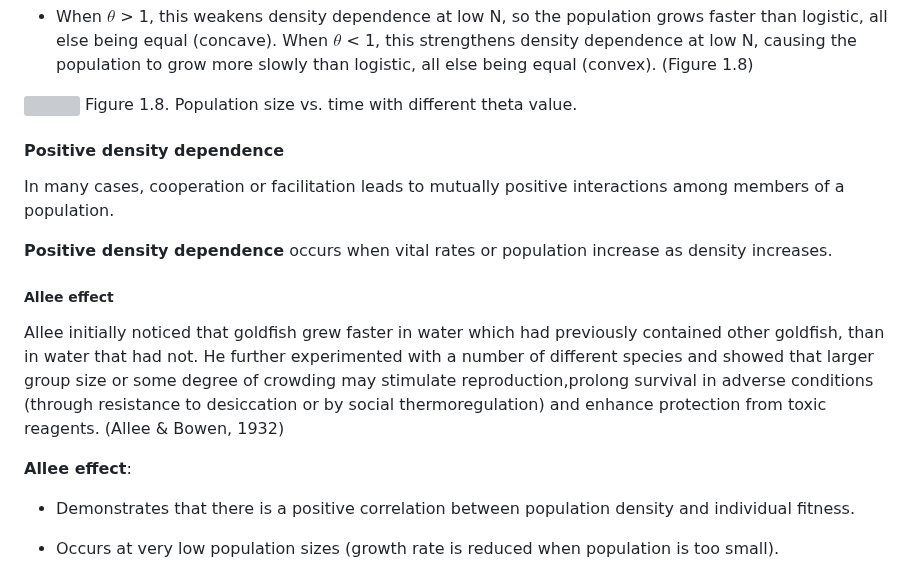
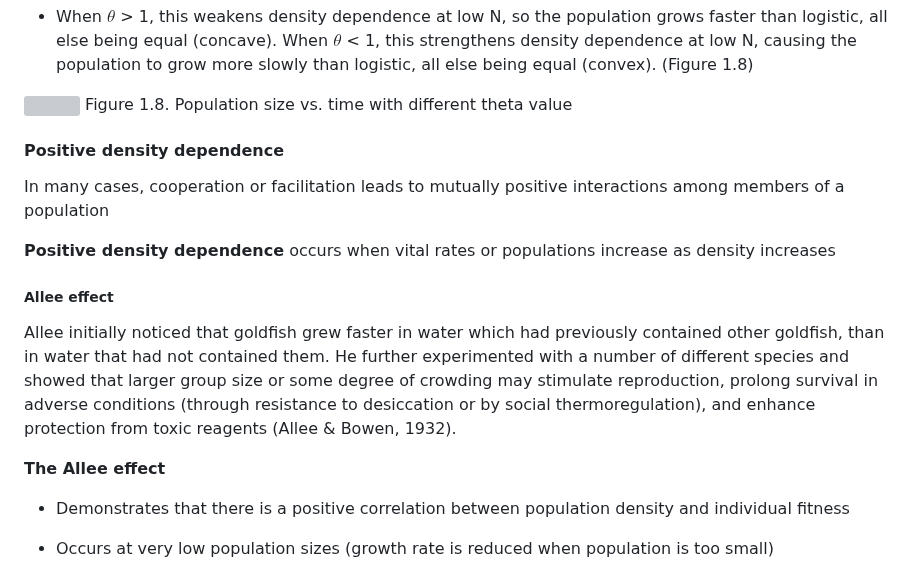
Before and after one commit to kcudding/ecotheory.github.io, a Markdown page: teach/density-dependent.md, the part around one of its changes. Drawn GitHub-style; grey boxes are pictures that could not be loaded.

```diff
--- a/teach/density-dependent.md
+++ b/teach/density-dependent.md
@@ -200,23 +200,23 @@ Figure 1.7. Per capital growth rate vs. population size with different theta val
 * When $\theta$ > 1, this weakens density dependence at low N, so the population grows faster than logistic, all else being equal (concave). When $\theta$ < 1, this strengthens density dependence at low N, causing the population to grow more slowly than logistic, all else being equal (convex). (Figure 1.8)
 
 ![](density-dependent_files/figure-html/unnamed-chunk-8-1.png)<!-- -->
-Figure 1.8. Population size vs. time with different theta value.
+Figure 1.8. Population size vs. time with different theta value
 
 
 #### Positive density dependence
 
-In many cases, cooperation or facilitation leads to mutually positive interactions among members of a population.
+In many cases, cooperation or facilitation leads to mutually positive interactions among members of a population
 
-**Positive density dependence** occurs when vital rates or population increase as density increases.
+**Positive density dependence** occurs when vital rates or populations increase as density increases
 
 ##### Allee effect
 
-Allee initially noticed that goldfish grew faster in water which had previously contained other goldfish, than in water that had not. He further experimented with a number of different species and showed that larger group size or some degree of crowding may stimulate reproduction,prolong survival in adverse conditions (through resistance to desiccation or by social thermoregulation) and enhance protection from toxic reagents. (Allee & Bowen, 1932)
+Allee initially noticed that goldfish grew faster in water which had previously contained other goldfish, than in water that had not contained them. He further experimented with a number of different species and showed that larger group size or some degree of crowding may stimulate reproduction, prolong survival in adverse conditions (through resistance to desiccation or by social thermoregulation), and enhance protection from toxic reagents (Allee & Bowen, 1932).
 
 
-**Allee effect**:
+**The Allee effect**
 
-*  Demonstrates that there is a positive correlation between population density and individual fitness.
+* Demonstrates that there is a positive correlation between population density and individual fitness
 
-* Occurs at very low population sizes (growth rate is reduced when population is too small).
+* Occurs at very low population sizes (growth rate is reduced when population is too small)
 
```
Also changed, not shown: other parts of teach/density-dependent.md (+24 -23 lines).
